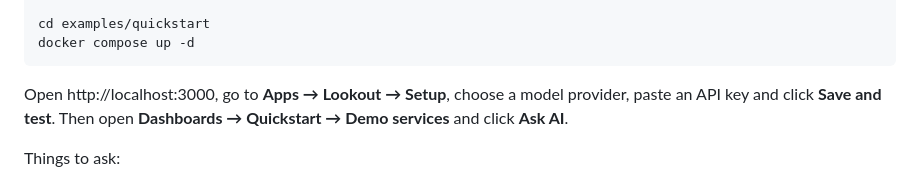
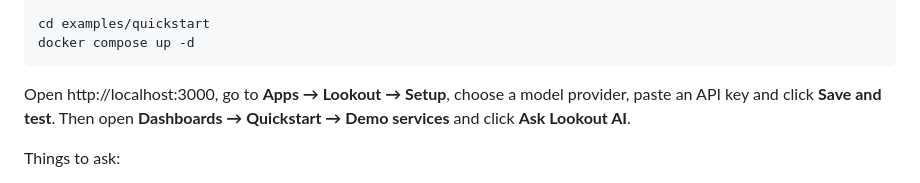
Before and after one commit to agarwalvivek29/grafana-lookout, a Markdown page: examples/quickstart/README.md, the part around the change. Drawn GitHub-style.

````diff
--- a/examples/quickstart/README.md
+++ b/examples/quickstart/README.md
@@ -14,7 +14,7 @@ docker compose up -d
 ```
 
 Open http://localhost:3000, go to **Apps → Lookout → Setup**, choose a model provider, paste an API key
-and click **Save and test**. Then open **Dashboards → Quickstart → Demo services** and click **Ask AI**.
+and click **Save and test**. Then open **Dashboards → Quickstart → Demo services** and click **Ask Lookout AI**.
 
 Things to ask:
 
````
Also changed, not shown: README.md (+6 -4 lines), src/README.md (+6 -4 lines), src/img/screenshot-chat.png (added), 7 other files.
